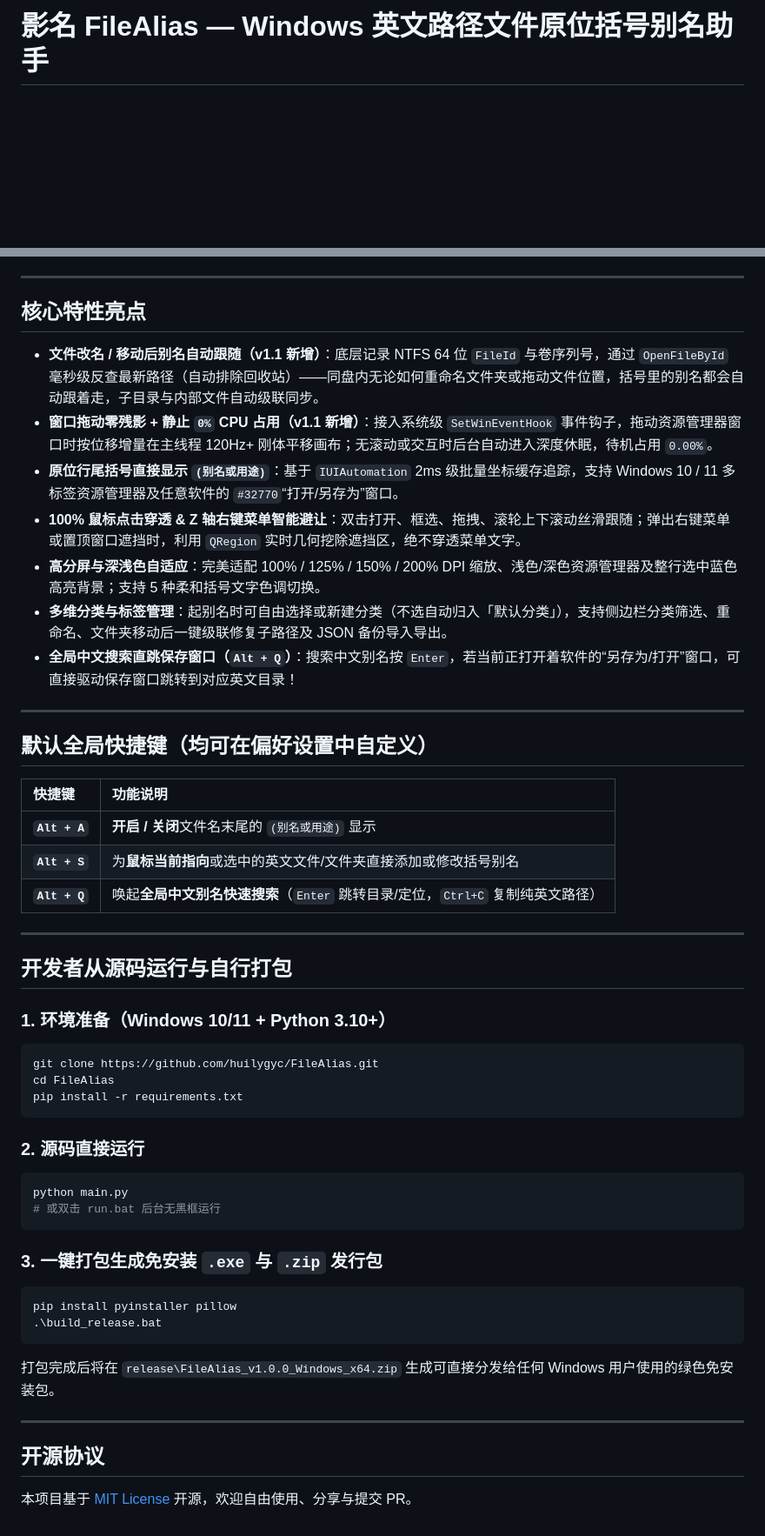
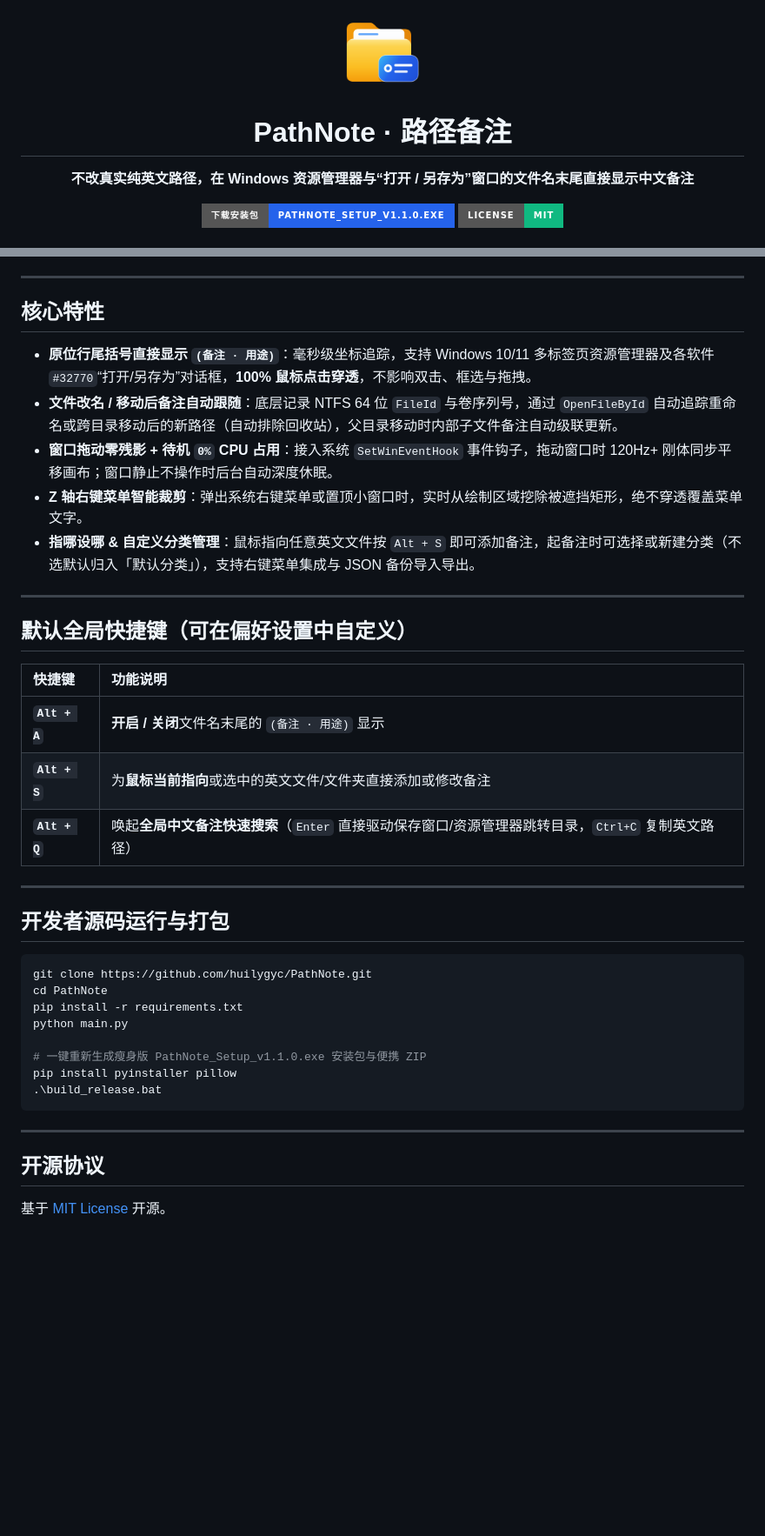
Before and after one commit to huilygyc/PathNote, a Markdown page: README.md, 2 parts joined by grey strips. Shown at 87% size. Drawn GitHub-style; pictures changed too: docs/icon.png (added); badges without logos; blank space fills up the shorter version.

````diff
--- a/README.md
+++ b/README.md
@@ -1,2 +1,10 @@
-# 影名 FileAlias — Windows 英文路径文件原位括号别名助手
+<div align="center">
+  <img src="docs/icon.png" width="96" height="96" alt="PathNote Icon" />
+  <h1>PathNote · 路径备注</h1>
+  <p><b>不改真实纯英文路径，在 Windows 资源管理器与“打开 / 另存为”窗口的文件名末尾直接显示中文备注</b></p>
+  <p>
+    <a href="https://github.com/huilygyc/PathNote/releases/latest"><img src="https://img.shields.io/badge/下载安装包-PathNote__Setup__v1.1.0.exe-2563EB?style=for-the-badge" alt="Download Setup" /></a>
+    <a href="LICENSE"><img src="https://img.shields.io/badge/License-MIT-10B981?style=for-the-badge" alt="MIT License" /></a>
+  </p>
+</div>
 
@@ -37,52 +43,41 @@
 
 ---
 
-## 核心特性亮点
+## 核心特性
 
-- **文件改名 / 移动后别名自动跟随（v1.1 新增）**：底层记录 NTFS 64 位 `FileId` 与卷序列号，通过 `OpenFileById` 毫秒级反查最新路径（自动排除回收站）——同盘内无论如何重命名文件夹或拖动文件位置，括号里的别名都会自动跟着走，子目录与内部文件自动级联同步。
-- **窗口拖动零残影 + 静止 `0%` CPU 占用（v1.1 新增）**：接入系统级 `SetWinEventHook` 事件钩子，拖动资源管理器窗口时按位移增量在主线程 120Hz+ 刚体平移画布；无滚动或交互时后台自动进入深度休眠，待机占用 `0.00%`。
-- **原位行尾括号直接显示 `(别名或用途)`**：基于 `IUIAutomation` 2ms 级批量坐标缓存追踪，支持 Windows 10 / 11 多标签资源管理器及任意软件的 `#32770`“打开/另存为”窗口。
-- **100% 鼠标点击穿透 & Z 轴右键菜单智能避让**：双击打开、框选、拖拽、滚轮上下滚动丝滑跟随；弹出右键菜单或置顶窗口遮挡时，利用 `QRegion` 实时几何挖除遮挡区，绝不穿透菜单文字。
-- **高分屏与深浅色自适应**：完美适配 100% / 125% / 150% / 200% DPI 缩放、浅色/深色资源管理器及整行选中蓝色高亮背景；支持 5 种柔和括号文字色调切换。
-- **多维分类与标签管理**：起别名时可自由选择或新建分类（不选自动归入「默认分类」），支持侧边栏分类筛选、重命名、文件夹移动后一键级联修复子路径及 JSON 备份导入导出。
-- **全局中文搜索直跳保存窗口（`Alt + Q`）**：搜索中文别名按 `Enter`，若当前正打开着软件的“另存为/打开”窗口，可直接驱动保存窗口跳转到对应英文目录！
+- **原位行尾括号直接显示 `(备注 · 用途)`**：毫秒级坐标追踪，支持 Windows 10/11 多标签页资源管理器及各软件 `#32770`“打开/另存为”对话框，**100% 鼠标点击穿透**，不影响双击、框选与拖拽。
+- **文件改名 / 移动后备注自动跟随**：底层记录 NTFS 64 位 `FileId` 与卷序列号，通过 `OpenFileById` 自动追踪重命名或跨目录移动后的新路径（自动排除回收站），父目录移动时内部子文件备注自动级联更新。
+- **窗口拖动零残影 + 待机 `0%` CPU 占用**：接入系统 `SetWinEventHook` 事件钩子，拖动窗口时 120Hz+ 刚体同步平移画布；窗口静止不操作时后台自动深度休眠。
+- **Z 轴右键菜单智能裁剪**：弹出系统右键菜单或置顶小窗口时，实时从绘制区域挖除被遮挡矩形，绝不穿透覆盖菜单文字。
+- **指哪设哪 & 自定义分类管理**：鼠标指向任意英文文件按 `Alt + S` 即可添加备注，起备注时可选择或新建分类（不选默认归入「默认分类」），支持右键菜单集成与 JSON 备份导入导出。
 
 ---
 
-## 默认全局快捷键（均可在偏好设置中自定义）
+## 默认全局快捷键（可在偏好设置中自定义）
 
 | 快捷键 | 功能说明 |
 | :--- | :--- |
-| **`Alt + A`** | **开启 / 关闭**文件名末尾的 `(别名或用途)` 显示 |
-| **`Alt + S`** | 为**鼠标当前指向**或选中的英文文件/文件夹直接添加或修改括号别名 |
-| **`Alt + Q`** | 唤起**全局中文别名快速搜索**（`Enter` 跳转目录/定位，`Ctrl+C` 复制纯英文路径） |
+| **`Alt + A`** | **开启 / 关闭**文件名末尾的 `(备注 · 用途)` 显示 |
+| **`Alt + S`** | 为**鼠标当前指向**或选中的英文文件/文件夹直接添加或修改备注 |
+| **`Alt + Q`** | 唤起**全局中文备注快速搜索**（`Enter` 直接驱动保存窗口/资源管理器跳转目录，`Ctrl+C` 复制英文路径） |
 
 ---
 
-## 开发者从源码运行与自行打包
+## 开发者源码运行与打包
 
-### 1. 环境准备（Windows 10/11 + Python 3.10+）
 ```powershell
-git clone https://github.com/huilygyc/FileAlias.git
-cd FileAlias
+git clone https://github.com/huilygyc/PathNote.git
+cd PathNote
 pip install -r requirements.txt
-```
+python main.py
 
-### 2. 源码直接运行
-```powershell
-python main.py
-# 或双击 run.bat 后台无黑框运行
-```
-
-### 3. 一键打包生成免安装 `.exe` 与 `.zip` 发行包
-```powershell
+# 一键重新生成瘦身版 PathNote_Setup_v1.1.0.exe 安装包与便携 ZIP
 pip install pyinstaller pillow
 .\build_release.bat
 ```
-打包完成后将在 `release\FileAlias_v1.0.0_Windows_x64.zip` 生成可直接分发给任何 Windows 用户使用的绿色免安装包。
 
 ---
 
 ## 开源协议
 
-本项目基于 [MIT License](LICENSE) 开源，欢迎自由使用、分享与提交 PR。
+基于 [MIT License](LICENSE) 开源。
````
Also changed, not shown: other parts of README.md (+14 -16 lines), docs/preview_main.png, 11 other files.
